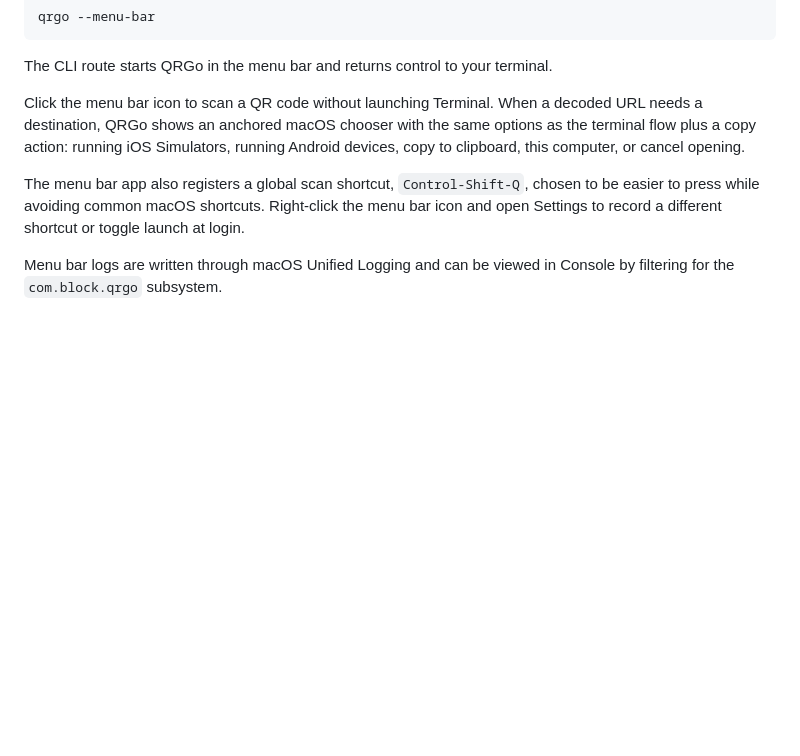
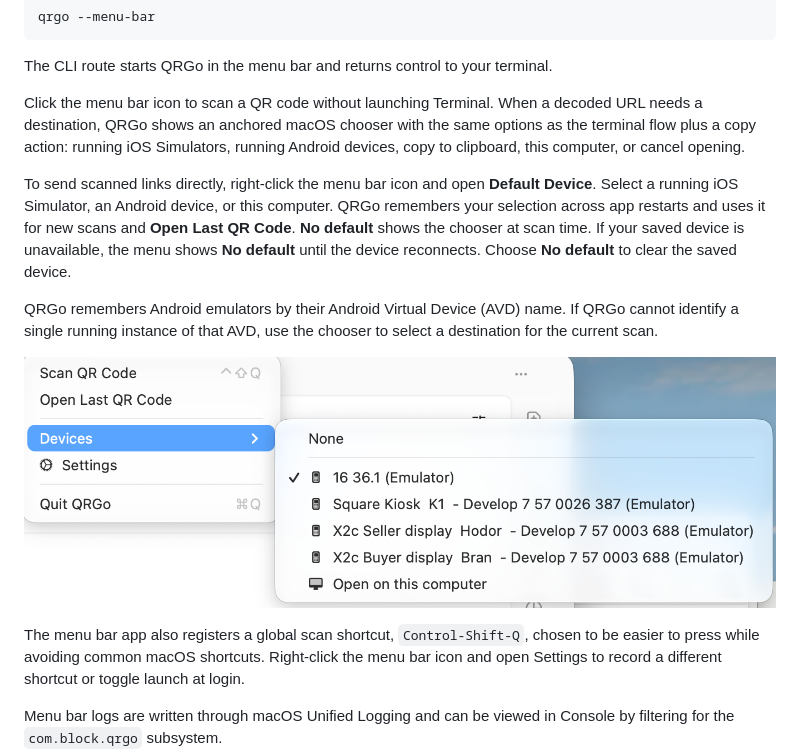
Before and after one commit to block/qrgo, a Markdown page: README.md, the part around the change. Rendered like a GitHub page; pictures changed too: docs/images/devices-menu.png (added); blank space fills up the shorter version.

```diff
--- a/README.md
+++ b/README.md
@@ -53,6 +53,12 @@ qrgo --menu-bar
 The CLI route starts QRGo in the menu bar and returns control to your terminal.
 
 Click the menu bar icon to scan a QR code without launching Terminal. When a decoded URL needs a destination, QRGo shows an anchored macOS chooser with the same options as the terminal flow plus a copy action: running iOS Simulators, running Android devices, copy to clipboard, this computer, or cancel opening.
+
+To send scanned links directly, right-click the menu bar icon and open **Default Device**. Select a running iOS Simulator, an Android device, or this computer. QRGo remembers your selection across app restarts and uses it for new scans and **Open Last QR Code**. **No default** shows the chooser at scan time. If your saved device is unavailable, the menu shows **No default** until the device reconnects. Choose **No default** to clear the saved device.
+
+QRGo remembers Android emulators by their Android Virtual Device (AVD) name. If QRGo cannot identify a single running instance of that AVD, use the chooser to select a destination for the current scan.
+
+![QRGo device submenu with an Android emulator selected](docs/images/devices-menu.png)
 
 The menu bar app also registers a global scan shortcut, `Control-Shift-Q`, chosen to be easier to press while avoiding common macOS shortcuts. Right-click the menu bar icon and open Settings to record a different shortcut or toggle launch at login.
 
```
Also changed, not shown: AGENTS.md (+1 -0 lines), 8 other files.
